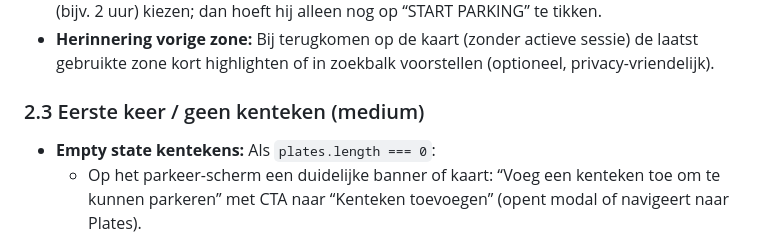
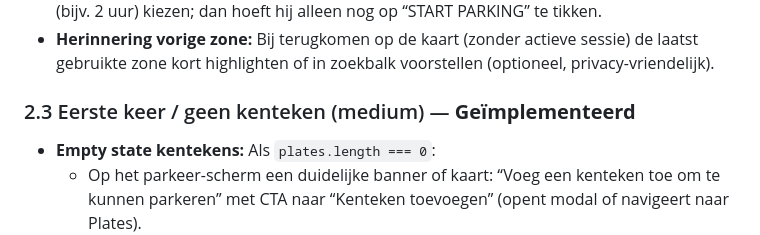
Before and after one commit to edvanwal/q8-parking-pwa, a Markdown page: docs/UX_UI_AANBEVELINGEN_PWA_MOBIEL.md, the part around the change. Rendered like a GitHub page.

Commit message:
auto: update

```diff
--- a/docs/UX_UI_AANBEVELINGEN_PWA_MOBIEL.md
+++ b/docs/UX_UI_AANBEVELINGEN_PWA_MOBIEL.md
@@ -85,7 +85,7 @@
 - **Standaard duur:** Gebruiker kan in instellingen of in de zone-sheet een “standaard duur” (bijv. 2 uur) kiezen; dan hoeft hij alleen nog op “START PARKING” te tikken.
 - **Herinnering vorige zone:** Bij terugkomen op de kaart (zonder actieve sessie) de laatst gebruikte zone kort highlighten of in zoekbalk voorstellen (optioneel, privacy-vriendelijk).
 
-### 2.3 Eerste keer / geen kenteken (medium)
+### 2.3 Eerste keer / geen kenteken (medium) — **Geïmplementeerd**
 
 - **Empty state kentekens:** Als `plates.length === 0`:
   - Op het parkeer-scherm een duidelijke banner of kaart: “Voeg een kenteken toe om te kunnen parkeren” met CTA naar “Kenteken toevoegen” (opent modal of navigeert naar Plates).
```
